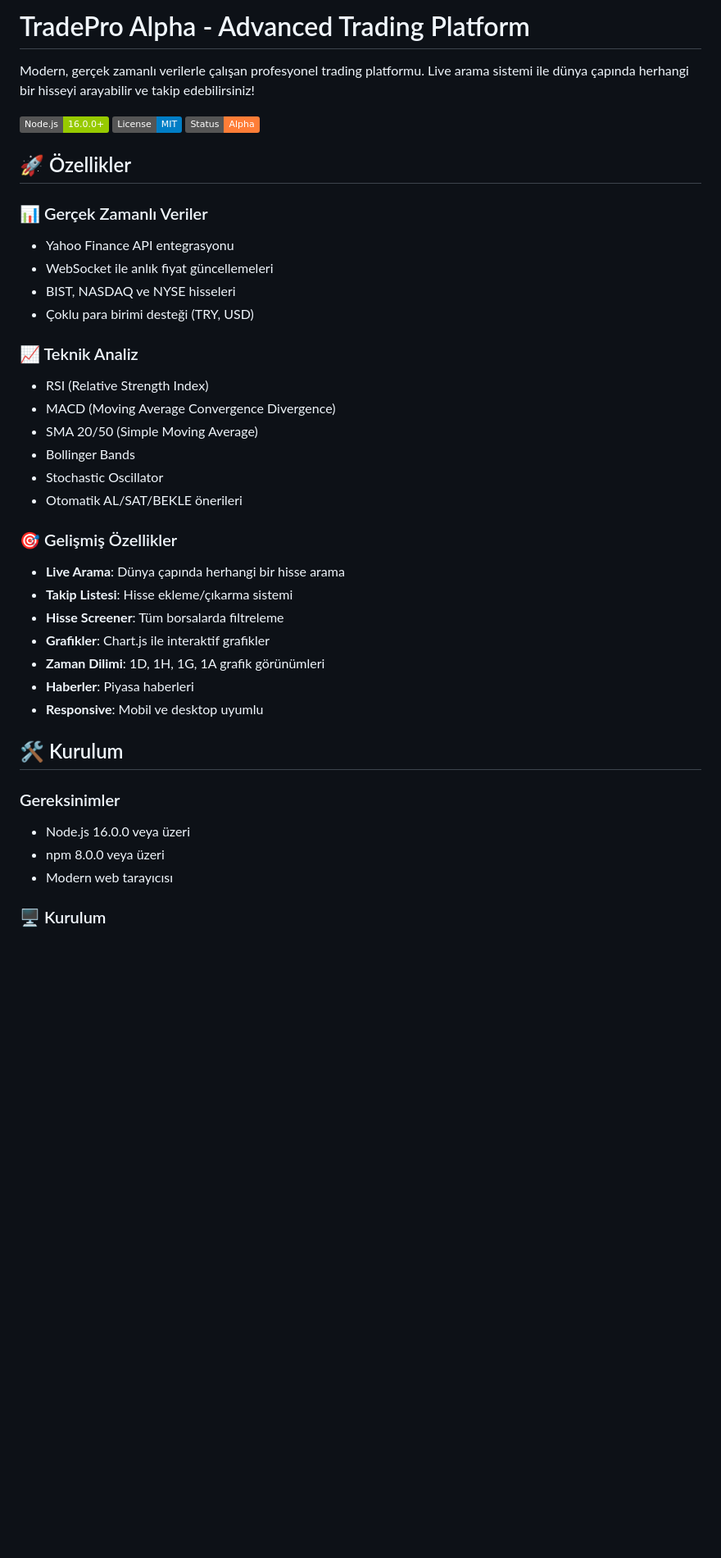
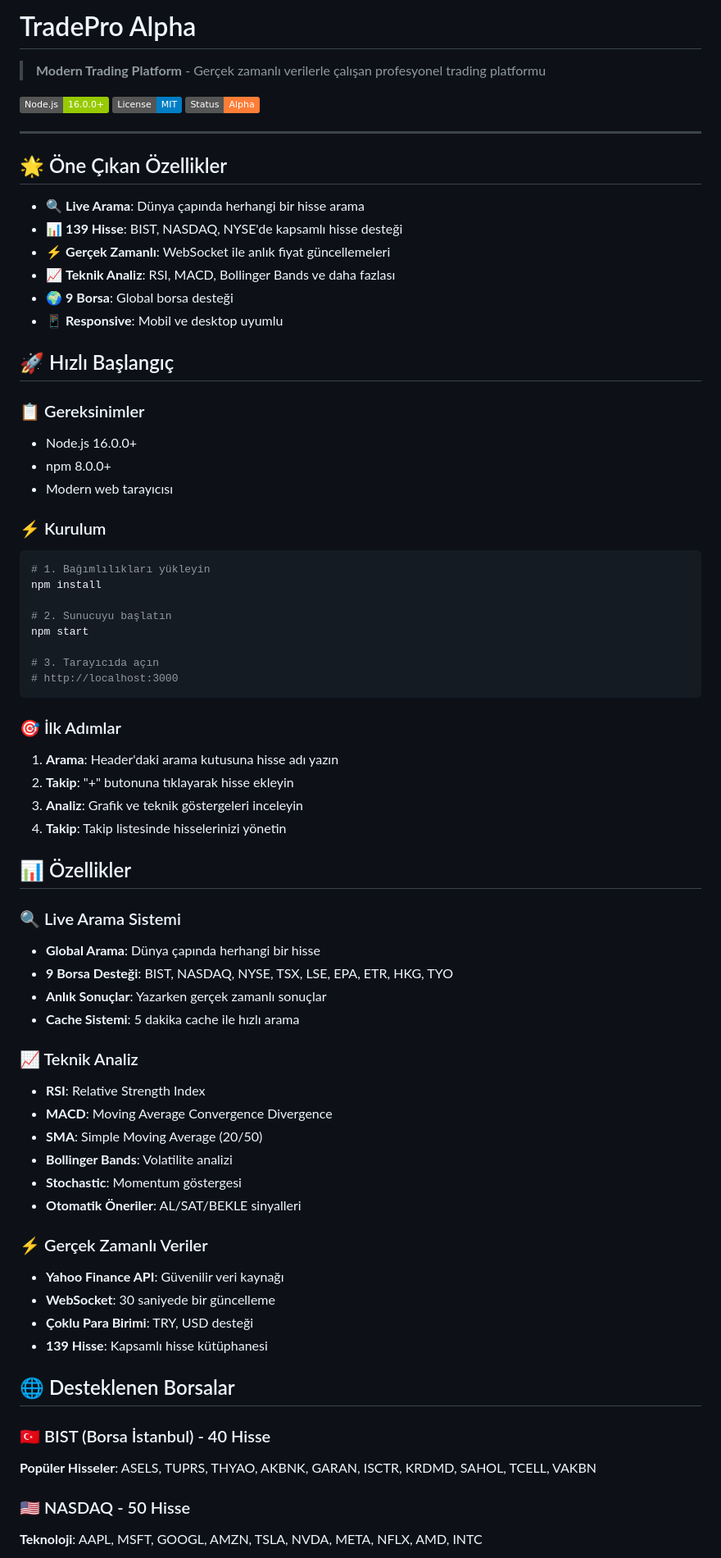
Before and after one commit to byiyuel/TradePro-Alpha, a Markdown page: README.md, the part around one of its changes. Shown at 82% size. GitHub-like rendering; badges without logos; blank space fills up the shorter version.

````diff
--- a/README.md
+++ b/README.md
@@ -1,6 +1,6 @@
-# TradePro Alpha - Advanced Trading Platform
+# TradePro Alpha
 
-Modern, gerçek zamanlı verilerle çalışan profesyonel trading platformu. Live arama sistemi ile dünya çapında herhangi bir hisseyi arayabilir ve takip edebilirsiniz!
+> **Modern Trading Platform** - Gerçek zamanlı verilerle çalışan profesyonel trading platformu
 
 [![Node.js](https://img.shields.io/badge/Node.js-16.0.0+-green.svg)](https://nodejs.org/)
 [![License](https://img.shields.io/badge/License-MIT-blue.svg)](LICENSE)
@@ -8,36 +8,67 @@ Modern, gerçek zamanlı verilerle çalışan profesyonel trading platformu. Liv
 
-## 🚀 Özellikler
+---
 
-### 📊 Gerçek Zamanlı Veriler
-- Yahoo Finance API entegrasyonu
-- WebSocket ile anlık fiyat güncellemeleri
-- BIST, NASDAQ ve NYSE hisseleri
-- Çoklu para birimi desteği (TRY, USD)
+## 🌟 Öne Çıkan Özellikler
 
+- 🔍 **Live Arama**: Dünya çapında herhangi bir hisse arama
+- 📊 **139 Hisse**: BIST, NASDAQ, NYSE'de kapsamlı hisse desteği
+- ⚡ **Gerçek Zamanlı**: WebSocket ile anlık fiyat güncellemeleri
+- 📈 **Teknik Analiz**: RSI, MACD, Bollinger Bands ve daha fazlası
+- 🌍 **9 Borsa**: Global borsa desteği
+- 📱 **Responsive**: Mobil ve desktop uyumlu
+
+## 🚀 Hızlı Başlangıç
+
+### 📋 Gereksinimler
+- Node.js 16.0.0+
+- npm 8.0.0+
+- Modern web tarayıcısı
+
+### ⚡ Kurulum
+```bash
+# 1. Bağımlılıkları yükleyin
+npm install
+
+# 2. Sunucuyu başlatın
+npm start
+
+# 3. Tarayıcıda açın
+# http://localhost:3000
+```
+
+### 🎯 İlk Adımlar
+1. **Arama**: Header'daki arama kutusuna hisse adı yazın
+2. **Takip**: "+" butonuna tıklayarak hisse ekleyin
+3. **Analiz**: Grafik ve teknik göstergeleri inceleyin
+4. **Takip**: Takip listesinde hisselerinizi yönetin
+
+## 📊 Özellikler
+
+### 🔍 Live Arama Sistemi
+- **Global Arama**: Dünya çapında herhangi bir hisse
+- **9 Borsa Desteği**: BIST, NASDAQ, NYSE, TSX, LSE, EPA, ETR, HKG, TYO
+- **Anlık Sonuçlar**: Yazarken gerçek zamanlı sonuçlar
+- **Cache Sistemi**: 5 dakika cache ile hızlı arama
 
 ### 📈 Teknik Analiz
-- RSI (Relative Strength Index)
-- MACD (Moving Average Convergence Divergence)
-- SMA 20/50 (Simple Moving Average)
-- Bollinger Bands
-- Stochastic Oscillator
-- Otomatik AL/SAT/BEKLE önerileri
+- **RSI**: Relative Strength Index
+- **MACD**: Moving Average Convergence Divergence
+- **SMA**: Simple Moving Average (20/50)
+- **Bollinger Bands**: Volatilite analizi
+- **Stochastic**: Momentum göstergesi
+- **Otomatik Öneriler**: AL/SAT/BEKLE sinyalleri
 
-### 🎯 Gelişmiş Özellikler
-- **Live Arama**: Dünya çapında herhangi bir hisse arama
-- **Takip Listesi**: Hisse ekleme/çıkarma sistemi
-- **Hisse Screener**: Tüm borsalarda filtreleme
-- **Grafikler**: Chart.js ile interaktif grafikler
-- **Zaman Dilimi**: 1D, 1H, 1G, 1A grafik görünümleri
-- **Haberler**: Piyasa haberleri
-- **Responsive**: Mobil ve desktop uyumlu
+### ⚡ Gerçek Zamanlı Veriler
+- **Yahoo Finance API**: Güvenilir veri kaynağı
+- **WebSocket**: 30 saniyede bir güncelleme
+- **Çoklu Para Birimi**: TRY, USD desteği
+- **139 Hisse**: Kapsamlı hisse kütüphanesi
 
-## 🛠️ Kurulum
+## 🌐 Desteklenen Borsalar
 
-### Gereksinimler
-- Node.js 16.0.0 veya üzeri
-- npm 8.0.0 veya üzeri
-- Modern web tarayıcısı
+### 🇹🇷 BIST (Borsa İstanbul) - 40 Hisse
+**Popüler Hisseler**: ASELS, TUPRS, THYAO, AKBNK, GARAN, ISCTR, KRDMD, SAHOL, TCELL, VAKBN
 
-### 🖥️ Kurulum
+### 🇺🇸 NASDAQ - 50 Hisse
+**Teknoloji**: AAPL, MSFT, GOOGL, AMZN, TSLA, NVDA, META, NFLX, AMD, INTC
 
````
Also changed, not shown: other parts of README.md (+84 -126 lines).
